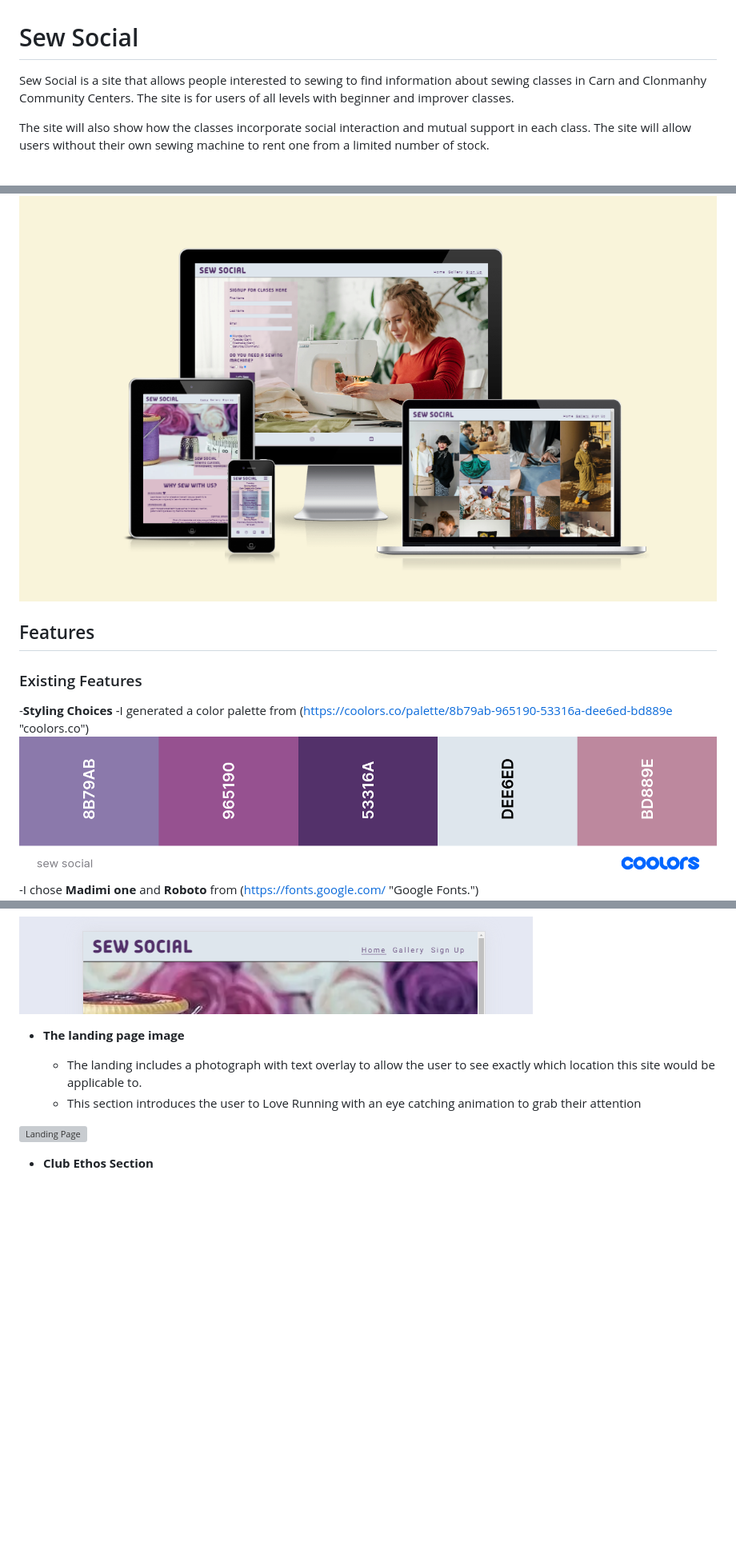
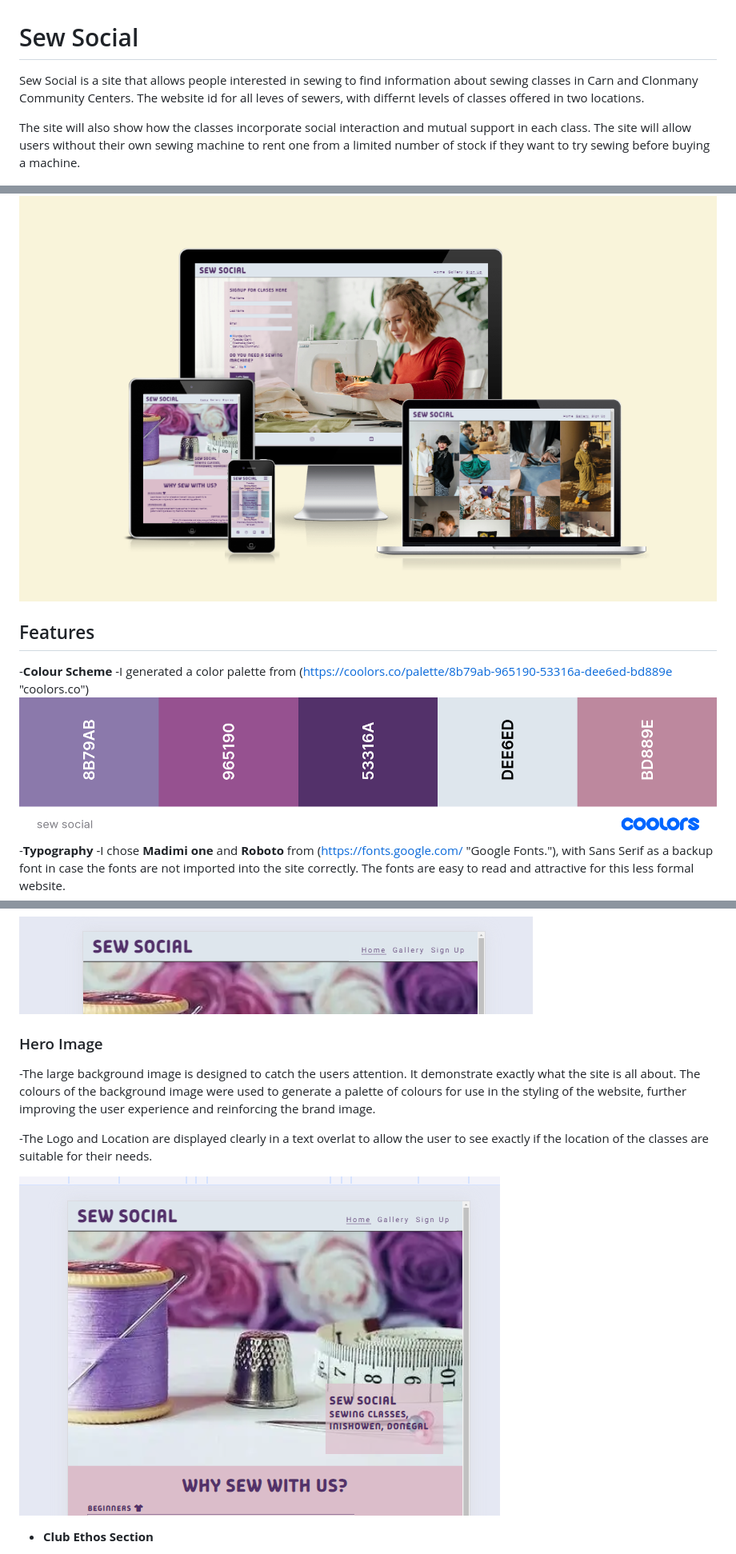
Before and after one commit to frysop/sewsocial, a Markdown page: README.md, 3 parts joined by grey strips. Shown: that part at 80% size. Drawn GitHub-style; pictures changed too: assets/media/homehero.png (added); blank space fills up the shorter version; grey boxes are pictures that could not be loaded.

Commit message:
Add hero home image styling/navbar info

```diff
--- a/README.md
+++ b/README.md
@@ -1,21 +1,19 @@
 # Sew Social
 
-Sew Social is a site that allows people interested to sewing to find information about sewing classes in Carn and Clonmanhy Community Centers.  The site is for users of all levels with beginner and improver classes.
+Sew Social is a site that allows people interested in sewing to find information about sewing classes in Carn and Clonmany Community Centers.  The website id for all leves of sewers, with differnt levels of classes offered in two locations.
 
-The site will also show how the classes incorporate social interaction and mutual support in each class. The site will allow users without their own sewing machine to rent one from a limited number of stock.
+The site will also show how the classes incorporate social interaction and mutual support in each class. The site will allow users without their own sewing machine to rent one from a limited number of stock if they want to try sewing before buying a machine.
 
 ![Responsive screens](/assets/media/amiresponsive.png)
 
 
-
-
 ## Features
 
-### Existing Features
--__Styling Choices__
+-__Colour Scheme__
     -I generated a color palette from (https://coolors.co/palette/8b79ab-965190-53316a-dee6ed-bd889e "coolors.co")
     ![Palette colours](/assets/media/palette.png)
-    -I chose **Madimi one** and **Roboto** from (https://fonts.google.com/ "Google Fonts.")
+-__Typography__
+    -I chose **Madimi one** and **Roboto** from (https://fonts.google.com/ "Google Fonts."), with Sans Serif as a backup font in case the fonts are not imported into the site correctly. The fonts are easy to read and attractive for this less formal website.
     ![Fonts](/assets/media/fonts.png)
 
 
@@ -33,15 +33,12 @@ The site will also show how the classes incorporate social interaction and mutua
 ![Nav Bar for Larger Screens](/assets/media/navTablet.png)
 
 
+### Hero Image
+-The large background image is designed to catch the users attention. It demonstrate exactly what the site is all about.  The colours of the background image were used to generate a palette of colours for use in the styling of the website, further improving the user experience and reinforcing the brand image.
 
+-The Logo and Location are displayed clearly in a text overlat to allow the user to see exactly if the location of the classes are suitable for their needs.
 
-
-- __The landing page image__
-
-  - The landing includes a photograph with text overlay to allow the user to see exactly which location this site would be applicable to.
-  - This section introduces the user to Love Running with an eye catching animation to grab their attention
-
-![Landing Page](https://github.com/lucyrush/readme-template/blob/master/media/love_running_landing.png)
+![Landing Page](/assets/media/homehero.png)
 
 - __Club Ethos Section__
 
```
Also changed, not shown: other parts of README.md (+4 -2 lines).
